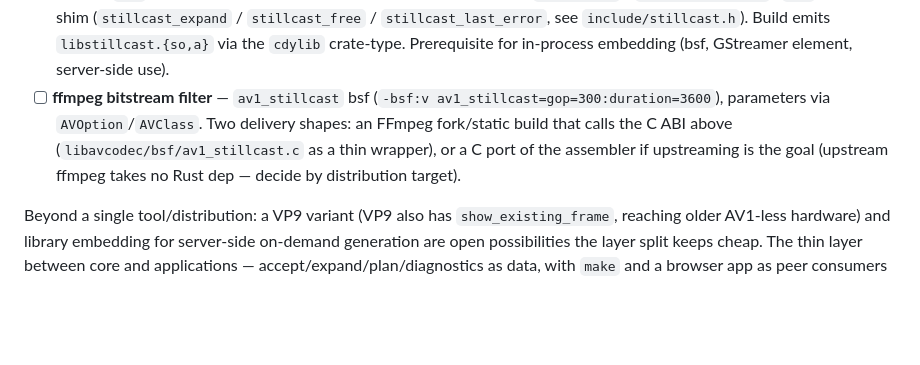
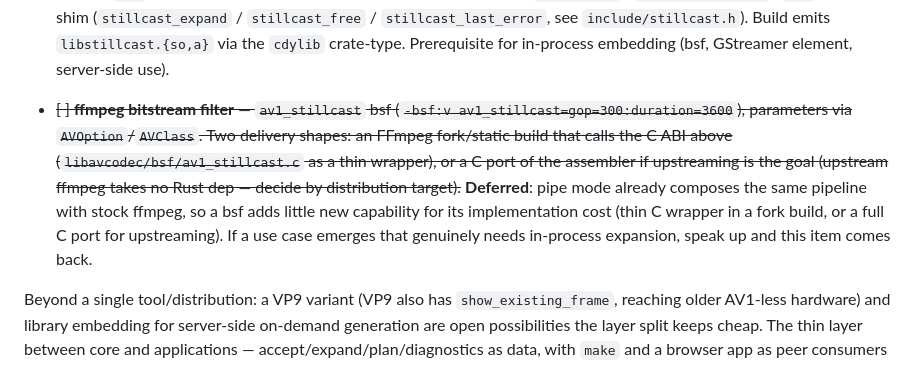
Before and after one commit to dragobit/av1-stillcast, a Markdown page: docs/roadmap.md, the part around the change. Rendered like a GitHub page; blank space fills up the shorter version.

Commit message:
docs: defer ffmpeg bsf — struck through, rationale + revival condition noted
Co-Authored-By: Devin AI <158243242+devin-ai-integration[bot]@users.noreply.github.com>

```diff
--- a/docs/roadmap.md
+++ b/docs/roadmap.md
@@ -99,12 +99,17 @@ Staged delivery to ffmpeg-centric users:
   `include/stillcast.h`). Build emits `libstillcast.{so,a}` via the
   `cdylib` crate-type. Prerequisite for in-process embedding (bsf,
   GStreamer element, server-side use).
-- [ ] **ffmpeg bitstream filter** — `av1_stillcast` bsf
+- ~~[ ] **ffmpeg bitstream filter** — `av1_stillcast` bsf
   (`-bsf:v av1_stillcast=gop=300:duration=3600`), parameters via
   `AVOption`/`AVClass`. Two delivery shapes: an FFmpeg fork/static build
   that calls the C ABI above (`libavcodec/bsf/av1_stillcast.c` as a thin
   wrapper), or a C port of the assembler if upstreaming is the goal
-  (upstream ffmpeg takes no Rust dep — decide by distribution target).
+  (upstream ffmpeg takes no Rust dep — decide by distribution target).~~
+  **Deferred**: pipe mode already composes the same pipeline with stock
+  ffmpeg, so a bsf adds little new capability for its implementation cost
+  (thin C wrapper in a fork build, or a full C port for upstreaming).
+  If a use case emerges that genuinely needs in-process expansion, speak
+  up and this item comes back.
 
 Beyond a single tool/distribution: a VP9 variant (VP9 also has
 `show_existing_frame`, reaching older AV1-less hardware) and library
```
Also changed, not shown: docs/design.md (+6 -2 lines), docs/integration-api.md (+4 -2 lines).
